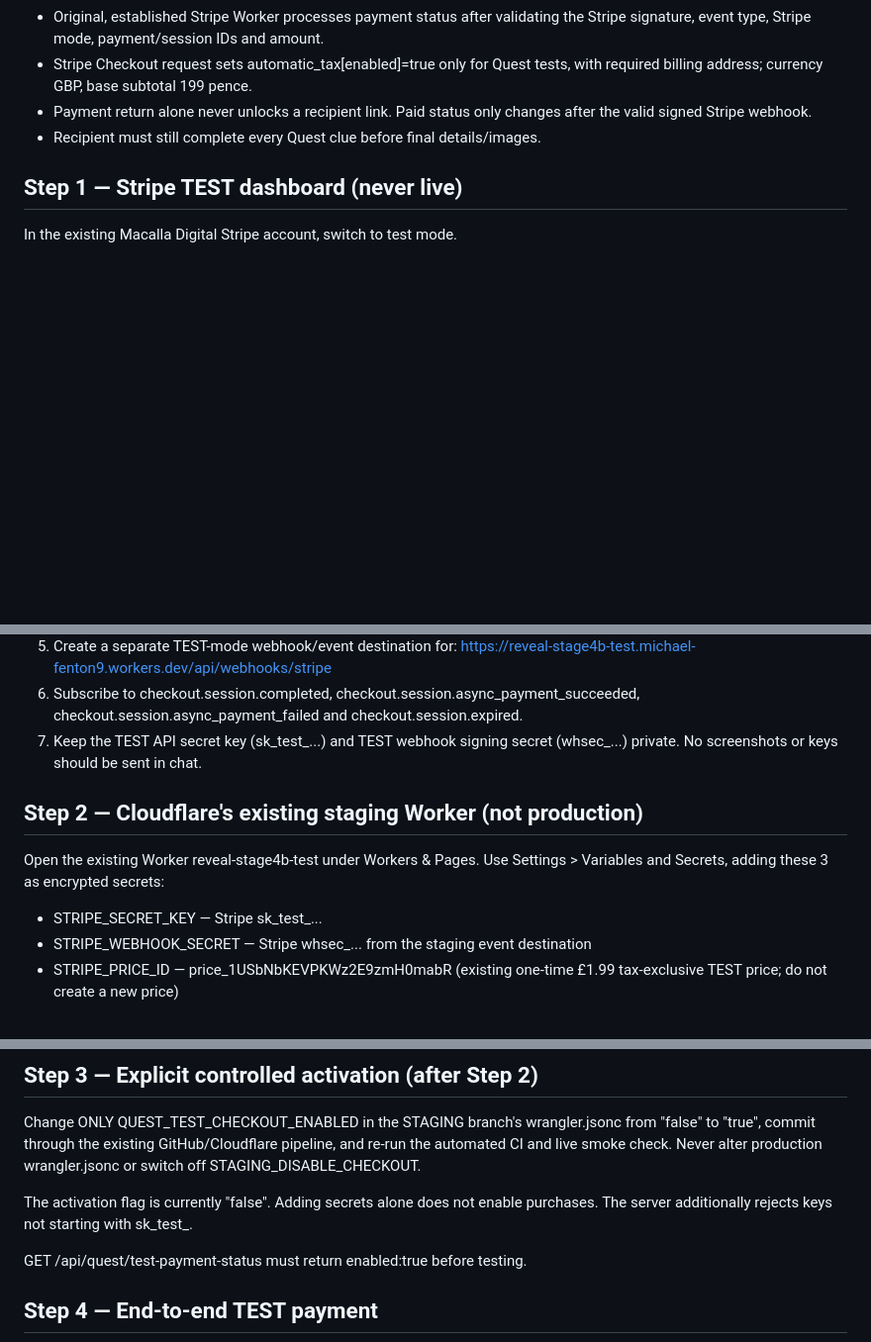
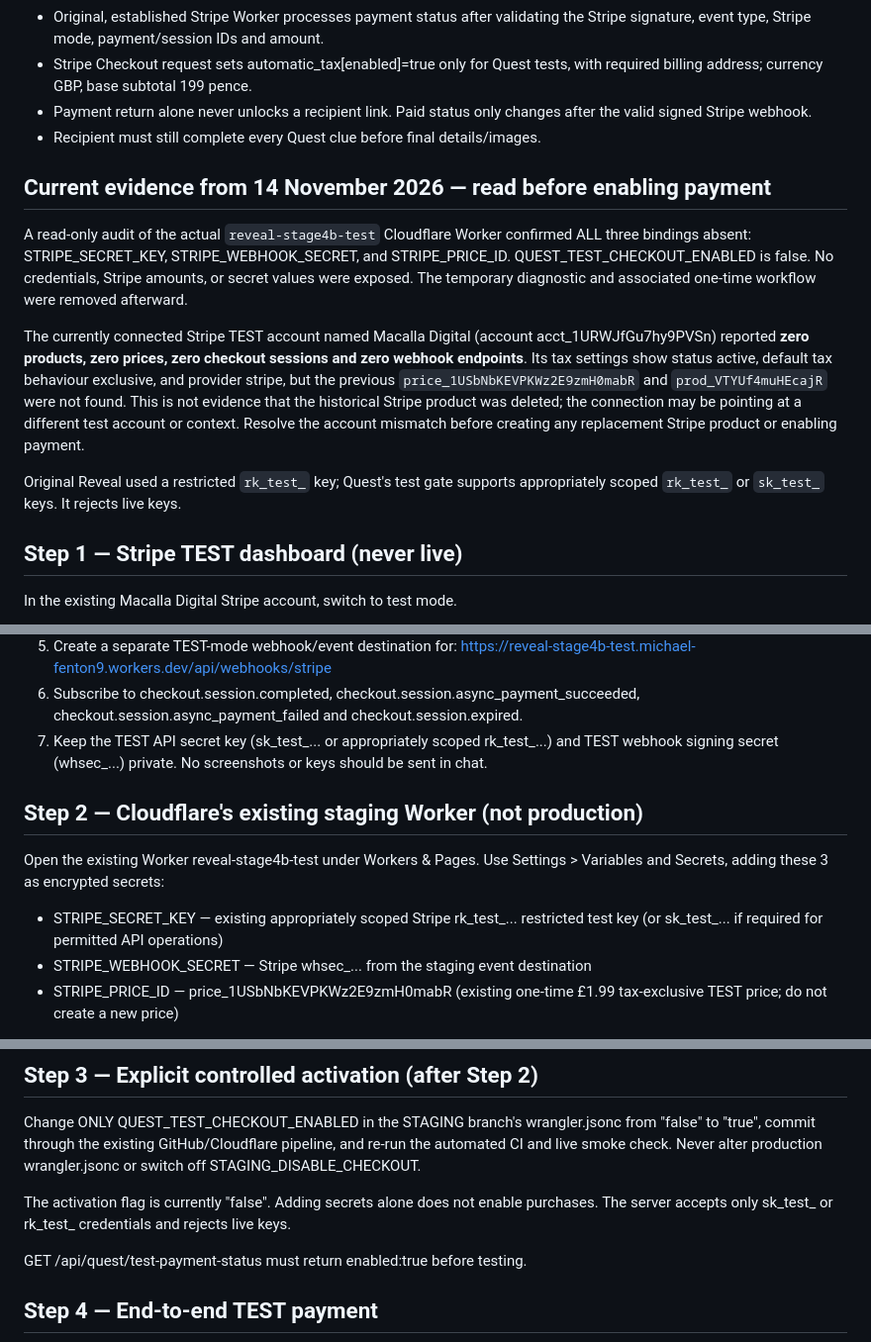
Before and after one commit to Fentioni/reveal-mvp, a Markdown page: QUEST-STRIPE-TEST-SETUP.md, 3 parts joined by grey strips. Shown at 99% size. Rendered like a GitHub page; blank space fills up the shorter version.

Commit message:
Record verified absent staging Stripe bindings and connected-account mismatch; support original restricted test key

```diff
--- a/QUEST-STRIPE-TEST-SETUP.md
+++ b/QUEST-STRIPE-TEST-SETUP.md
@@ -28,6 +28,26 @@ public/reveal.html replaces it with 'At checkout'. Do not reactivate fixed
   after the valid signed Stripe webhook.
 - Recipient must still complete every Quest clue before final details/images.
 
+## Current evidence from 14 November 2026 — read before enabling payment
+A read-only audit of the actual `reveal-stage4b-test` Cloudflare Worker
+confirmed ALL three bindings absent: STRIPE_SECRET_KEY, STRIPE_WEBHOOK_SECRET,
+and STRIPE_PRICE_ID. QUEST_TEST_CHECKOUT_ENABLED is false. No credentials,
+Stripe amounts, or secret values were exposed. The temporary diagnostic and
+associated one-time workflow were removed afterward.
+
+The currently connected Stripe TEST account named Macalla Digital
+(account acct_1URWJfGu7hy9PVSn) reported **zero products, zero prices,
+zero checkout sessions and zero webhook endpoints**. Its tax settings show
+status active, default tax behaviour exclusive, and provider stripe, but the
+previous `price_1USbNbKEVPKWz2E9zmH0mabR` and
+`prod_VTYUf4muHEcajR` were not found. This is not evidence that the
+historical Stripe product was deleted; the connection may be pointing at a
+different test account or context. Resolve the account mismatch before
+creating any replacement Stripe product or enabling payment.
+
+Original Reveal used a restricted `rk_test_` key; Quest's test gate supports
+appropriately scoped `rk_test_` or `sk_test_` keys. It rejects live keys.
+
 ## Step 1 — Stripe TEST dashboard (never live)
 In the existing Macalla Digital Stripe account, switch to test mode.
 
@@ -54,13 +74,15 @@ In the existing Macalla Digital Stripe account, switch to test mode.
 6. Subscribe to checkout.session.completed,
    checkout.session.async_payment_succeeded,
    checkout.session.async_payment_failed and checkout.session.expired.
-7. Keep the TEST API secret key (sk_test_...) and TEST webhook signing secret
+7. Keep the TEST API secret key (sk_test_... or appropriately scoped rk_test_...)
+   and TEST webhook signing secret
    (whsec_...) private. No screenshots or keys should be sent in chat.
 
 ## Step 2 — Cloudflare's existing staging Worker (not production)
 Open the existing Worker reveal-stage4b-test under Workers & Pages.
 Use Settings > Variables and Secrets, adding these 3 as encrypted secrets:
-- STRIPE_SECRET_KEY — Stripe sk_test_...
+- STRIPE_SECRET_KEY — existing appropriately scoped Stripe rk_test_...
+  restricted test key (or sk_test_... if required for permitted API operations)
 - STRIPE_WEBHOOK_SECRET — Stripe whsec_... from the staging event destination
 - STRIPE_PRICE_ID — price_1USbNbKEVPKWz2E9zmH0mabR
   (existing one-time £1.99 tax-exclusive TEST price; do not create a new price)
@@ -78,7 +100,7 @@ and re-run the automated CI and live smoke check. Never alter production
 wrangler.jsonc or switch off STAGING_DISABLE_CHECKOUT.
 
 The activation flag is currently "false". Adding secrets alone does not enable
-purchases. The server additionally rejects keys not starting with sk_test_.
+purchases. The server accepts only sk_test_ or rk_test_ credentials and rejects live keys.
 
 GET /api/quest/test-payment-status must return enabled:true before testing.
 
```
